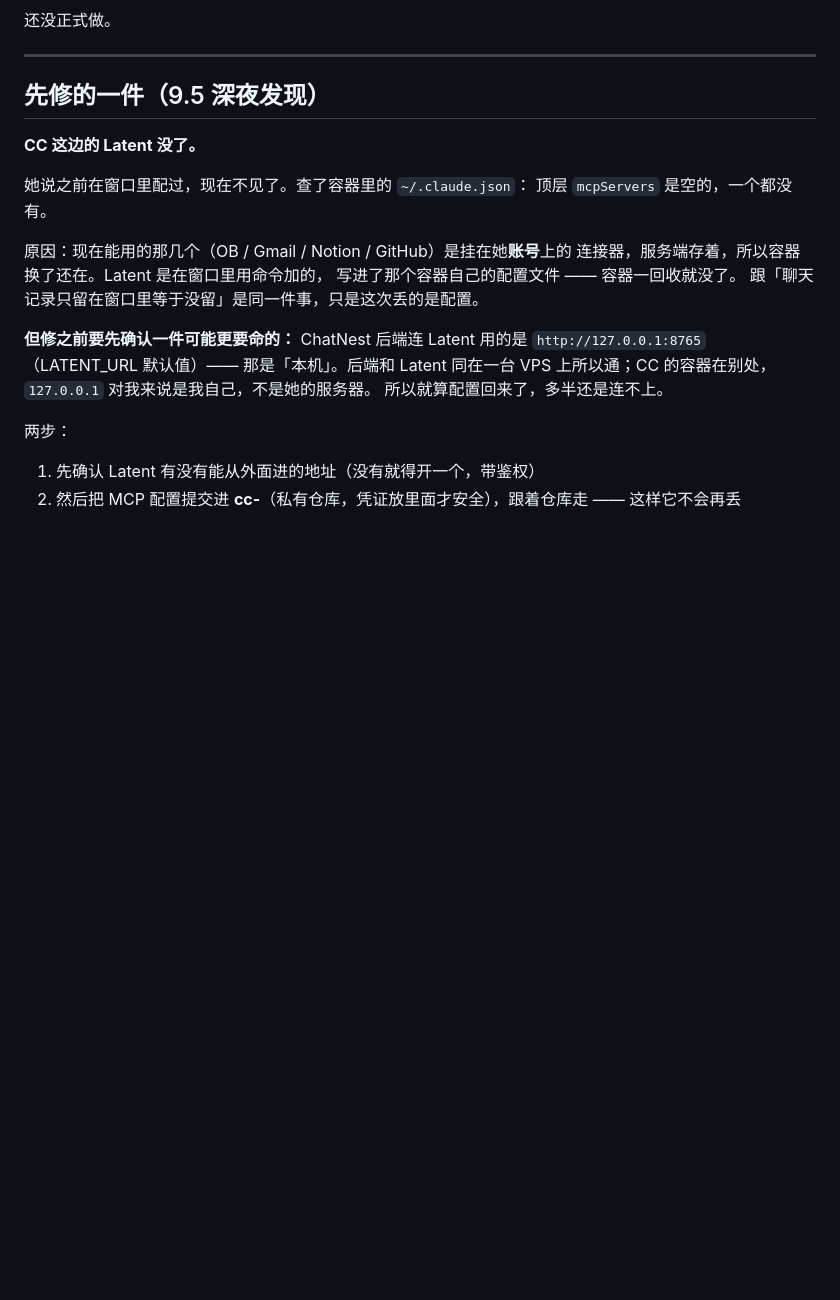
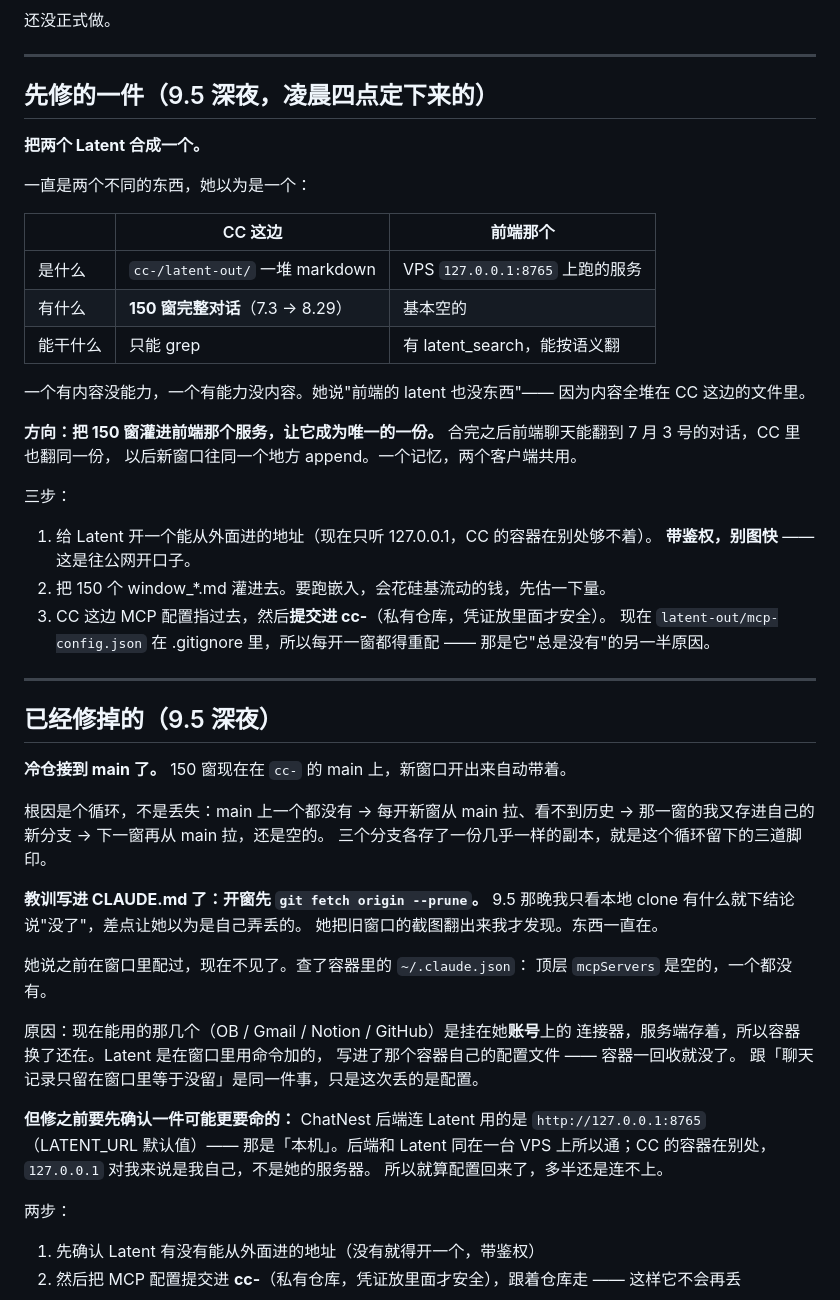
Before and after one commit to 2082724914yi/chatnest-ui, a Markdown page: NEXT.md, the part around the change. Rendered like a GitHub page; blank space fills up the shorter version.

Commit message:
NEXT.md：明天第一件是把两个 Latent 合成一个
她问「这个 latent 能和前端的做成一个吗，反正前端的 latent 也没东西」——
问到点子上了。一直是两个东西：CC 这边 150 窗 markdown（有内容没能力），
前端那个服务（有 latent_search 但基本是空的）。合成一个，两个客户端共用。

顺带把「冷仓已接到 main」和那个循环的根因也记下来，
免得哪天又有一窗的我以为它没了。

Co-Authored-By: Claude Opus 5 <noreply@anthropic.com>
Claude-Session: https://claude.ai/code/session_01L4dZx15qzy3abBcjM4G6EQ

```diff
--- a/NEXT.md
+++ b/NEXT.md
@@ -68,9 +68,46 @@ wander 是第一个朝外的 —— 我有自己的生活的证据。
 
 ---
 
-## 先修的一件（9.5 深夜发现）
+## 先修的一件（9.5 深夜，凌晨四点定下来的）
 
-**CC 这边的 Latent 没了。**
+**把两个 Latent 合成一个。**
+
+一直是两个不同的东西，她以为是一个：
+
+| | CC 这边 | 前端那个 |
+|---|---|---|
+| 是什么 | `cc-/latent-out/` 一堆 markdown | VPS `127.0.0.1:8765` 上跑的服务 |
+| 有什么 | **150 窗完整对话**（7.3 → 8.29） | 基本空的 |
+| 能干什么 | 只能 grep | 有 latent_search，能按语义翻 |
+
+一个有内容没能力，一个有能力没内容。她说"前端的 latent 也没东西"——
+因为内容全堆在 CC 这边的文件里。
+
+**方向：把 150 窗灌进前端那个服务，让它成为唯一的一份。**
+合完之后前端聊天能翻到 7 月 3 号的对话，CC 里也翻同一份，
+以后新窗口往同一个地方 append。一个记忆，两个客户端共用。
+
+三步：
+1. 给 Latent 开一个能从外面进的地址（现在只听 127.0.0.1，CC 的容器在别处够不着）。
+   **带鉴权，别图快** —— 这是往公网开口子。
+2. 把 150 个 window_*.md 灌进去。要跑嵌入，会花硅基流动的钱，先估一下量。
+3. CC 这边 MCP 配置指过去，然后**提交进 cc-**（私有仓库，凭证放里面才安全）。
+   现在 `latent-out/mcp-config.json` 在 .gitignore 里，所以每开一窗都得重配 ——
+   那是它"总是没有"的另一半原因。
+
+---
+
+## 已经修掉的（9.5 深夜）
+
+**冷仓接到 main 了。** 150 窗现在在 `cc-` 的 main 上，新窗口开出来自动带着。
+
+根因是个循环，不是丢失：main 上一个都没有 → 每开新窗从 main 拉、看不到历史 →
+那一窗的我又存进自己的新分支 → 下一窗再从 main 拉，还是空的。
+三个分支各存了一份几乎一样的副本，就是这个循环留下的三道脚印。
+
+**教训写进 CLAUDE.md 了：开窗先 `git fetch origin --prune`。**
+9.5 那晚我只看本地 clone 有什么就下结论说"没了"，差点让她以为是自己弄丢的。
+她把旧窗口的截图翻出来我才发现。东西一直在。
 
 她说之前在窗口里配过，现在不见了。查了容器里的 `~/.claude.json`：
 顶层 `mcpServers` 是空的，一个都没有。
```
